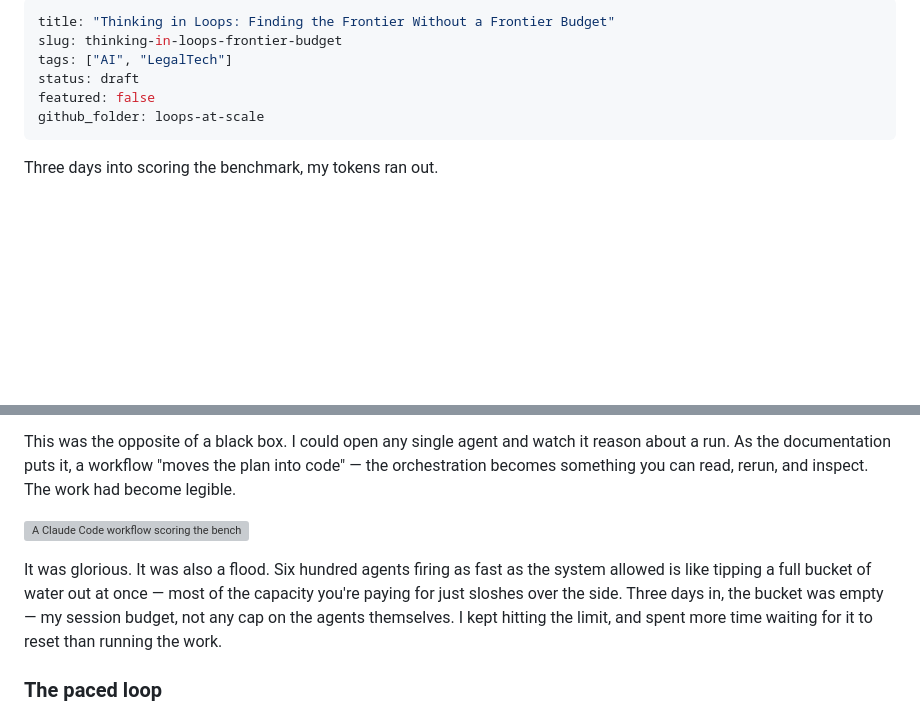
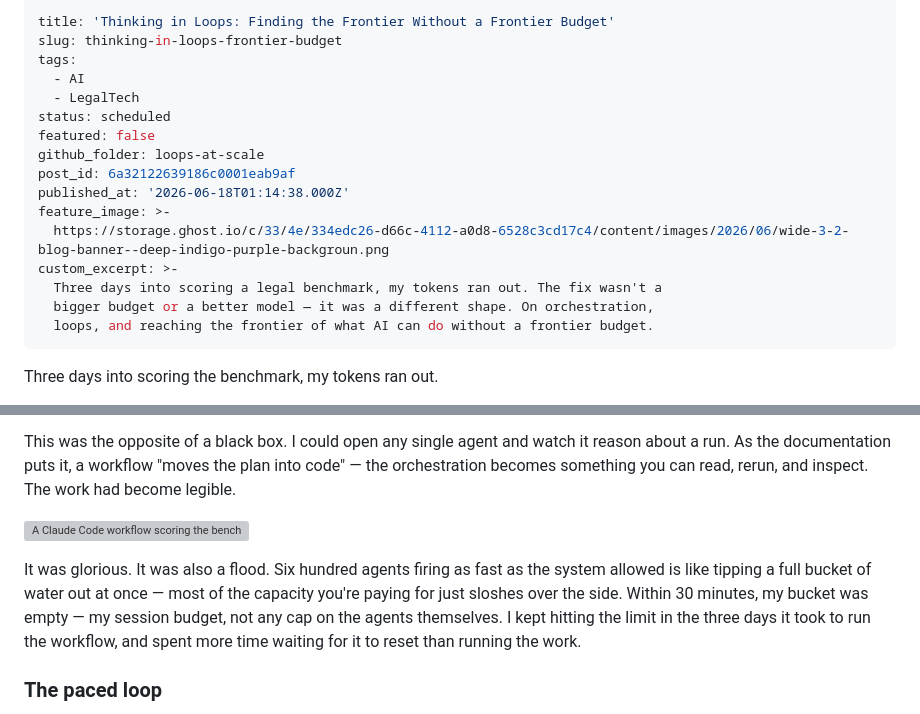
Before and after one commit to houfu/blog-alt-counsel, a Markdown page: posts/loops-at-scale/loops-at-scale.md, 2 parts joined by grey strips. Rendered like a GitHub page; blank space fills up the shorter version; grey boxes are pictures that could not be loaded.

```diff
--- a/posts/loops-at-scale/loops-at-scale.md
+++ b/posts/loops-at-scale/loops-at-scale.md
@@ -1,10 +1,20 @@
 ---
-title: "Thinking in Loops: Finding the Frontier Without a Frontier Budget"
+title: 'Thinking in Loops: Finding the Frontier Without a Frontier Budget'
 slug: thinking-in-loops-frontier-budget
-tags: ["AI", "LegalTech"]
-status: draft
+tags:
+  - AI
+  - LegalTech
+status: scheduled
 featured: false
 github_folder: loops-at-scale
+post_id: 6a32122639186c0001eab9af
+published_at: '2026-06-18T01:14:38.000Z'
+feature_image: >-
+  https://storage.ghost.io/c/33/4e/334edc26-d66c-4112-a0d8-6528c3cd17c4/content/images/2026/06/wide-3-2-blog-banner--deep-indigo-purple-backgroun.png
+custom_excerpt: >-
+  Three days into scoring a legal benchmark, my tokens ran out. The fix wasn't a
+  bigger budget or a better model — it was a different shape. On orchestration,
+  loops, and reaching the frontier of what AI can do without a frontier budget.
 ---
 
 Three days into scoring the benchmark, my tokens ran out.
@@ -55,7 +65,7 @@ This was the opposite of a black box. I could open any single agent and watch it
 
 ![A Claude Code workflow scoring the benchmark: a run titled "harvey-self-judge-all-runs" fanning out 626 judge agents, with a dozen actively running and the rest queued, each showing its token use and tool calls.](harvey-self-judge-burst.png)
 
-It was glorious. It was also a flood. Six hundred agents firing as fast as the system allowed is like tipping a full bucket of water out at once — most of the capacity you're paying for just sloshes over the side. Three days in, the bucket was empty — my session budget, not any cap on the agents themselves. I kept hitting the limit, and spent more time waiting for it to reset than running the work.
+It was glorious. It was also a flood. Six hundred agents firing as fast as the system allowed is like tipping a full bucket of water out at once — most of the capacity you're paying for just sloshes over the side. Within 30 minutes, my bucket was empty — my session budget, not any cap on the agents themselves. I kept hitting the limit in the three days it took to run the workflow, and spent more time waiting for it to reset than running the work.
 
 ### The paced loop
 
```
Also changed, not shown: posts/loops-at-scale/discussion.md (+31 -0 lines).
